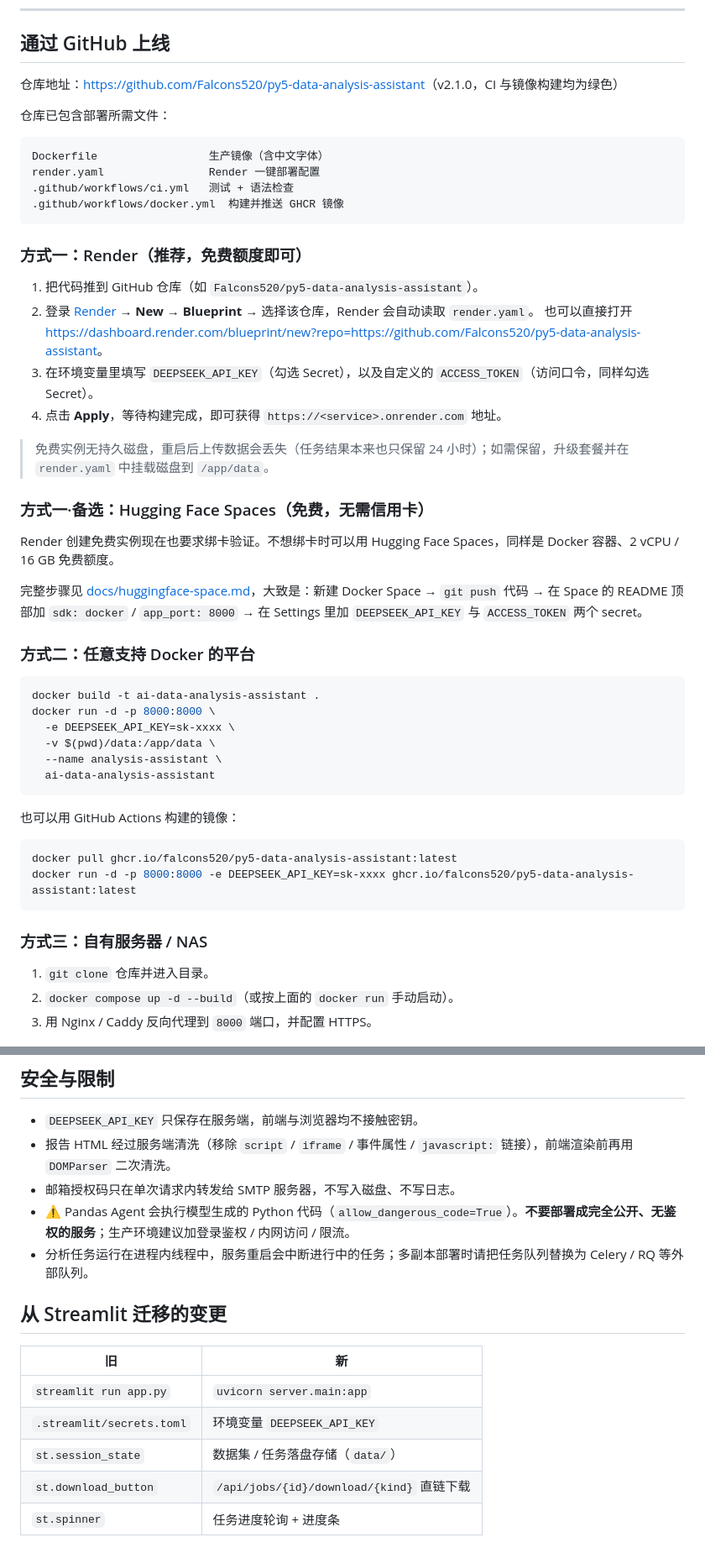
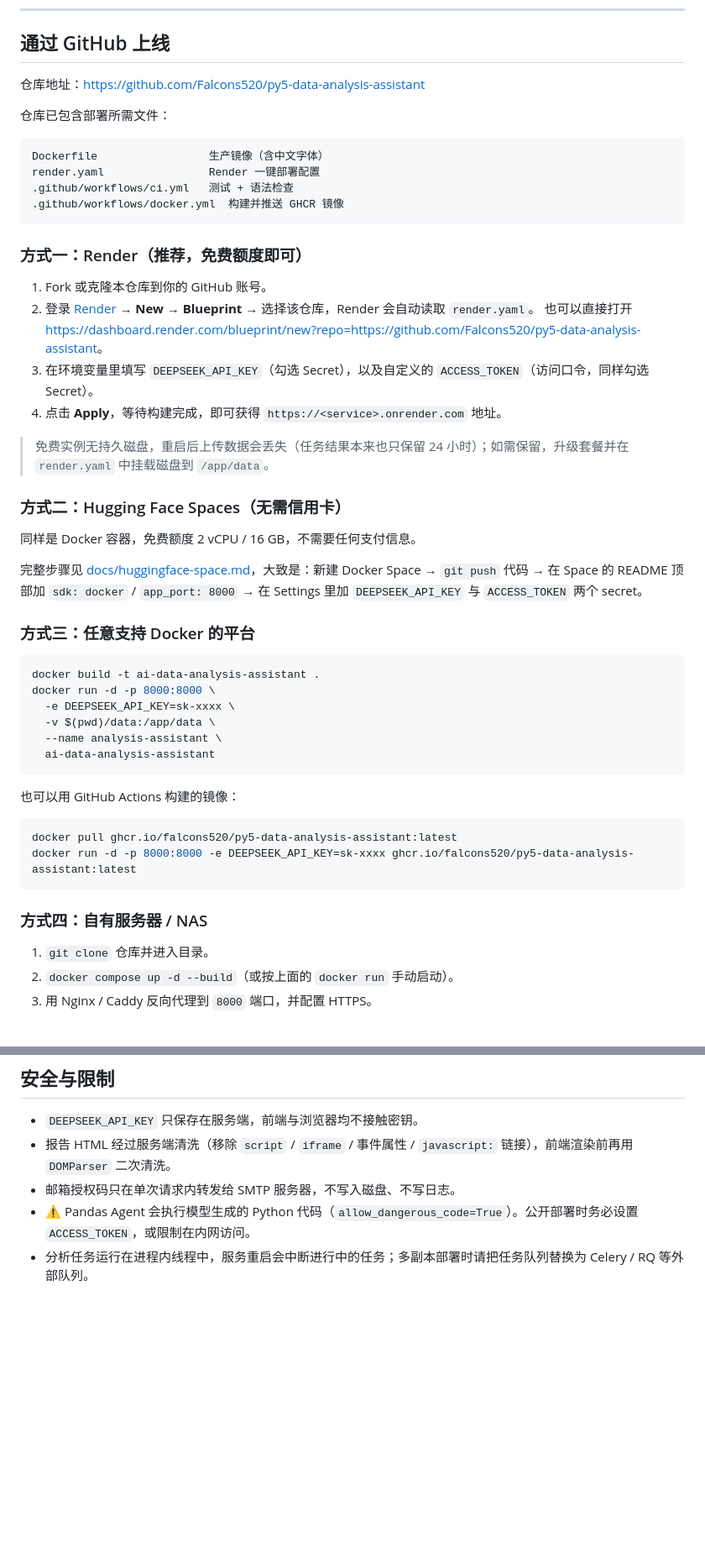
Before and after one commit to Falcons520/py5-data-analysis-assistant, a Markdown page: README.md, 2 parts joined by grey strips. Shown at 84% size. Rendered like a GitHub page; blank space fills up the shorter version.

Commit message:
docs: 精简 README，去掉迁移过程与状态性描述

````diff
--- a/README.md
+++ b/README.md
@@ -60,7 +60,7 @@ uvicorn server.main:app --reload --port 8000
 
 ## 通过 GitHub 上线
 
-仓库地址：<https://github.com/Falcons520/py5-data-analysis-assistant>（v2.1.0，CI 与镜像构建均为绿色）
+仓库地址：<https://github.com/Falcons520/py5-data-analysis-assistant>
 
 仓库已包含部署所需文件：
 
@@ -73,7 +73,7 @@ render.yaml                Render 一键部署配置
 
 ### 方式一：Render（推荐，免费额度即可）
 
-1. 把代码推到 GitHub 仓库（如 `Falcons520/py5-data-analysis-assistant`）。
+1. Fork 或克隆本仓库到你的 GitHub 账号。
 2. 登录 [Render](https://render.com) → **New → Blueprint** → 选择该仓库，Render 会自动读取 `render.yaml`。
    也可以直接打开 <https://dashboard.render.com/blueprint/new?repo=https://github.com/Falcons520/py5-data-analysis-assistant>。
 3. 在环境变量里填写 `DEEPSEEK_API_KEY`（勾选 Secret），以及自定义的 `ACCESS_TOKEN`（访问口令，同样勾选 Secret）。
@@ -81,13 +81,13 @@ render.yaml                Render 一键部署配置
 
 > 免费实例无持久磁盘，重启后上传数据会丢失（任务结果本来也只保留 24 小时）；如需保留，升级套餐并在 `render.yaml` 中挂载磁盘到 `/app/data`。
 
-### 方式一·备选：Hugging Face Spaces（免费，无需信用卡）
+### 方式二：Hugging Face Spaces（无需信用卡）
 
-Render 创建免费实例现在也要求绑卡验证。不想绑卡时可以用 Hugging Face Spaces，同样是 Docker 容器、2 vCPU / 16 GB 免费额度。
+同样是 Docker 容器，免费额度 2 vCPU / 16 GB，不需要任何支付信息。
 
 完整步骤见 [docs/huggingface-space.md](docs/huggingface-space.md)，大致是：新建 Docker Space → `git push` 代码 → 在 Space 的 README 顶部加 `sdk: docker` / `app_port: 8000` → 在 Settings 里加 `DEEPSEEK_API_KEY` 与 `ACCESS_TOKEN` 两个 secret。
 
-### 方式二：任意支持 Docker 的平台
+### 方式三：任意支持 Docker 的平台
 
 ```bash
 docker build -t ai-data-analysis-assistant .
@@ -105,7 +105,7 @@ docker pull ghcr.io/falcons520/py5-data-analysis-assistant:latest
 docker run -d -p 8000:8000 -e DEEPSEEK_API_KEY=sk-xxxx ghcr.io/falcons520/py5-data-analysis-assistant:latest
 ```
 
-### 方式三：自有服务器 / NAS
+### 方式四：自有服务器 / NAS
 
 1. `git clone` 仓库并进入目录。
 2. `docker compose up -d --build`（或按上面的 `docker run` 手动启动）。
@@ -207,15 +207,5 @@ pytest -q
 - `DEEPSEEK_API_KEY` 只保存在服务端，前端与浏览器均不接触密钥。
 - 报告 HTML 经过服务端清洗（移除 `script` / `iframe` / 事件属性 / `javascript:` 链接），前端渲染前再用 `DOMParser` 二次清洗。
 - 邮箱授权码只在单次请求内转发给 SMTP 服务器，不写入磁盘、不写日志。
-- ⚠️ Pandas Agent 会执行模型生成的 Python 代码（`allow_dangerous_code=True`）。**不要部署成完全公开、无鉴权的服务**；生产环境建议加登录鉴权 / 内网访问 / 限流。
+- ⚠️ Pandas Agent 会执行模型生成的 Python 代码（`allow_dangerous_code=True`）。公开部署时务必设置 `ACCESS_TOKEN`，或限制在内网访问。
 - 分析任务运行在进程内线程中，服务重启会中断进行中的任务；多副本部署时请把任务队列替换为 Celery / RQ 等外部队列。
-
-## 从 Streamlit 迁移的变更
-
-| 旧 | 新 |
-| --- | --- |
-| `streamlit run app.py` | `uvicorn server.main:app` |
-| `.streamlit/secrets.toml` | 环境变量 `DEEPSEEK_API_KEY` |
-| `st.session_state` | 数据集 / 任务落盘存储（`data/`） |
-| `st.download_button` | `/api/jobs/{id}/download/{kind}` 直链下载 |
-| `st.spinner` | 任务进度轮询 + 进度条 |
````
Also changed, not shown: other parts of README.md (+1 -1 lines).
